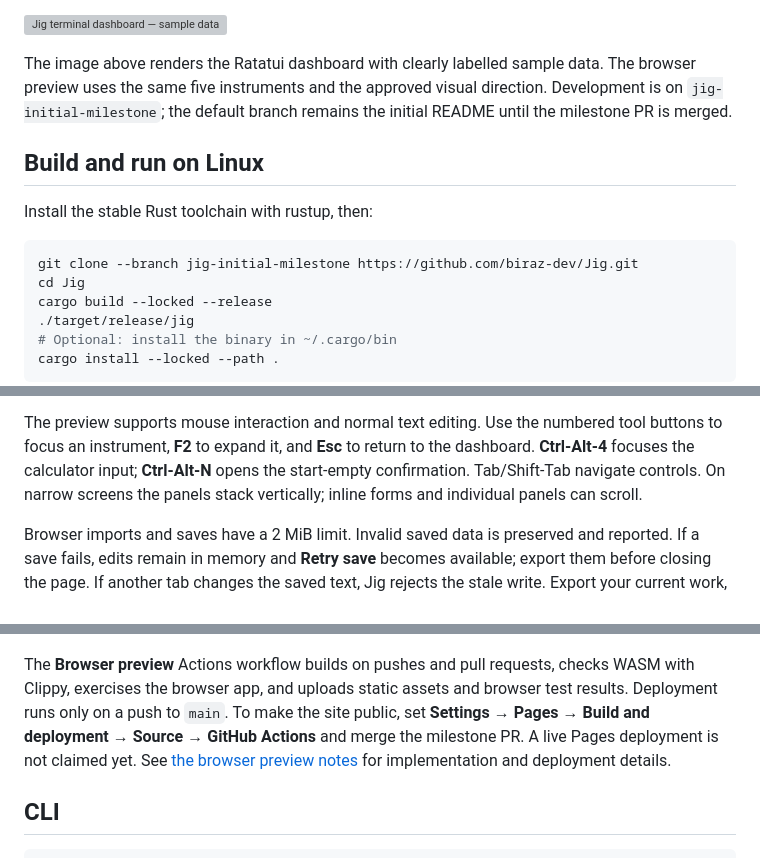
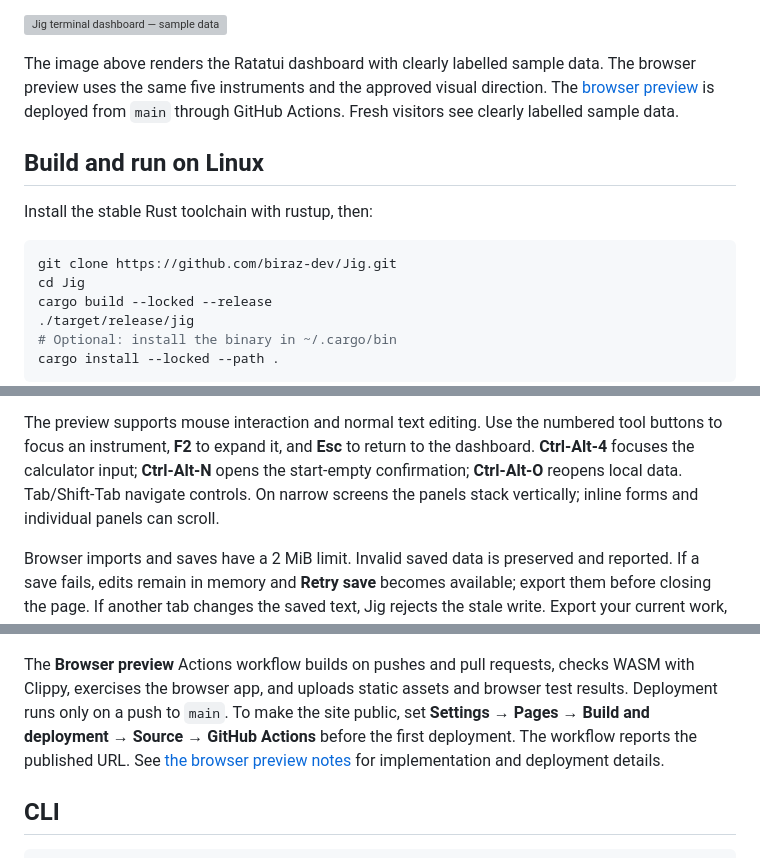
Before and after one commit to biraz-dev/Jig, a Markdown page: README.md, 3 parts joined by grey strips. Drawn GitHub-style; grey boxes are pictures that could not be loaded.

Commit message:
Document the verified browser milestone and main-branch publication

````diff
--- a/README.md
+++ b/README.md
@@ -12,15 +12,15 @@ all application data on your device.
 The image above renders the Ratatui dashboard with clearly labelled sample data.
 The browser preview uses the same five instruments and the approved visual
 direction.
-Development is on `jig-initial-milestone`; the default branch remains the initial
-README until the milestone PR is merged.
+The [browser preview](https://biraz-dev.github.io/Jig/) is deployed from `main`
+through GitHub Actions. Fresh visitors see clearly labelled sample data.
 
 ## Build and run on Linux
 
 Install the stable Rust toolchain with rustup, then:
 
 ```sh
-git clone --branch jig-initial-milestone https://github.com/biraz-dev/Jig.git
+git clone https://github.com/biraz-dev/Jig.git
 cd Jig
 cargo build --locked --release
 ./target/release/jig
@@ -61,7 +61,7 @@ browser and CLI. Importing a file never uploads it.
 The preview supports mouse interaction and normal text editing. Use the numbered
 tool buttons to focus an instrument, **F2** to expand it, and **Esc** to return to
 the dashboard. **Ctrl-Alt-4** focuses the calculator input; **Ctrl-Alt-N** opens the
-start-empty confirmation. Tab/Shift-Tab navigate controls. On narrow screens the
+start-empty confirmation; **Ctrl-Alt-O** reopens local data. Tab/Shift-Tab navigate controls. On narrow screens the
 panels stack vertically; inline forms and individual panels can scroll.
 
 Browser imports and saves have a 2 MiB limit. Invalid saved data is preserved and
@@ -81,7 +81,7 @@ The **Browser preview** Actions workflow builds on pushes and pull requests,
 checks WASM with Clippy, exercises the browser app, and uploads static assets and
 browser test results. Deployment runs only on a push to `main`. To make the site
 public, set **Settings → Pages → Build and deployment → Source → GitHub Actions**
-and merge the milestone PR. A live Pages deployment is not claimed yet. See
+before the first deployment. The workflow reports the published URL. See
 [the browser preview notes](docs/preview.md) for implementation and deployment
 details.
 
````
Also changed, not shown: docs/preview.md (+3 -4 lines).
